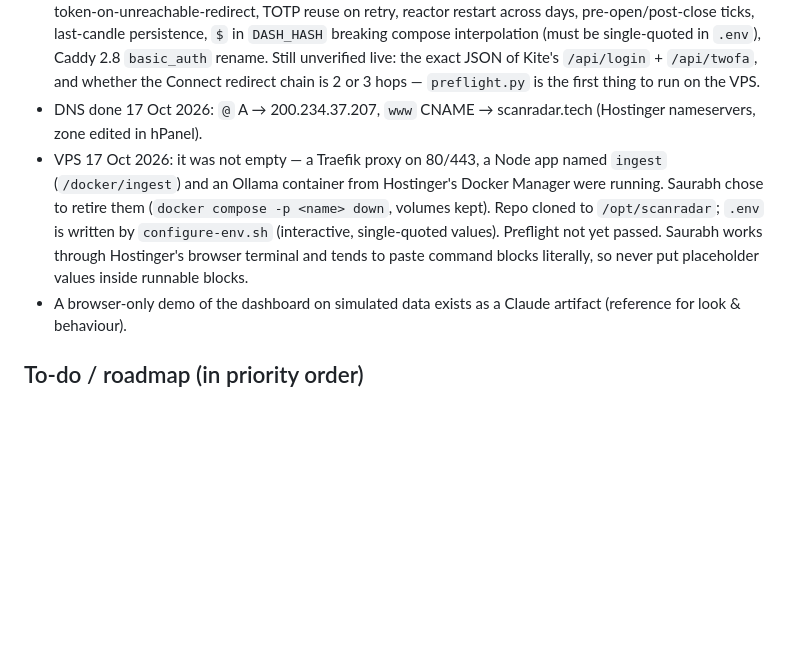
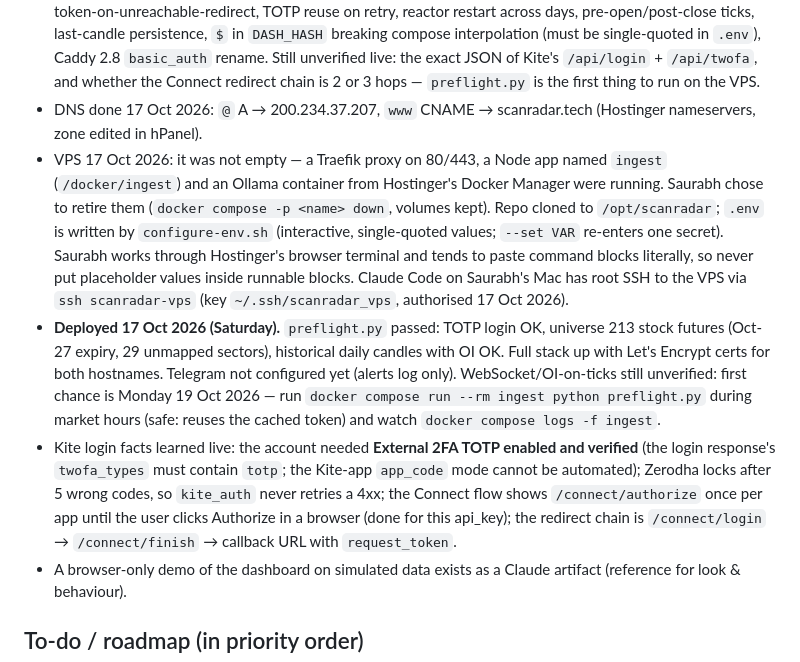
Before and after one commit to heliolabsx-ai/ScanRadar, a Markdown page: CLAUDE.md, the part around the change. GitHub-like rendering; blank space fills up the shorter version.

Commit message:
CLAUDE.md: deployed 17 Oct 2026; Kite login facts learned live
Co-Authored-By: Claude Fable 5.1 <noreply@anthropic.com>

```diff
--- a/CLAUDE.md
+++ b/CLAUDE.md
@@ -82,7 +82,9 @@ Verify: `https://scanradar.tech/api/health` → `{"ingest":"ready","ws":"connect
 - Code committed and pushed to GitHub (17 Oct 2026). Engine smoke-tested on synthetic candles. **Not yet run against live Kite data.**
 - Ingest first-day review done against kiteconnect 5.0.1 source: tick keys `last_price`/`volume_traded` (QUOTE) and `oi` (FULL) confirmed; fixed historical pacing (two calls per symbol were sharing one sleep), lost-token-on-unreachable-redirect, TOTP reuse on retry, reactor restart across days, pre-open/post-close ticks, last-candle persistence, `$` in `DASH_HASH` breaking compose interpolation (must be single-quoted in `.env`), Caddy 2.8 `basic_auth` rename. Still unverified live: the exact JSON of Kite's `/api/login` + `/api/twofa`, and whether the Connect redirect chain is 2 or 3 hops — `preflight.py` is the first thing to run on the VPS.
 - DNS done 17 Oct 2026: `@` A → 200.234.37.207, `www` CNAME → scanradar.tech (Hostinger nameservers, zone edited in hPanel).
-- VPS 17 Oct 2026: it was not empty — a Traefik proxy on 80/443, a Node app named `ingest` (`/docker/ingest`) and an Ollama container from Hostinger's Docker Manager were running. Saurabh chose to retire them (`docker compose -p <name> down`, volumes kept). Repo cloned to `/opt/scanradar`; `.env` is written by `configure-env.sh` (interactive, single-quoted values). Preflight not yet passed. Saurabh works through Hostinger's browser terminal and tends to paste command blocks literally, so never put placeholder values inside runnable blocks.
+- VPS 17 Oct 2026: it was not empty — a Traefik proxy on 80/443, a Node app named `ingest` (`/docker/ingest`) and an Ollama container from Hostinger's Docker Manager were running. Saurabh chose to retire them (`docker compose -p <name> down`, volumes kept). Repo cloned to `/opt/scanradar`; `.env` is written by `configure-env.sh` (interactive, single-quoted values; `--set VAR` re-enters one secret). Saurabh works through Hostinger's browser terminal and tends to paste command blocks literally, so never put placeholder values inside runnable blocks. Claude Code on Saurabh's Mac has root SSH to the VPS via `ssh scanradar-vps` (key `~/.ssh/scanradar_vps`, authorised 17 Oct 2026).
+- **Deployed 17 Oct 2026 (Saturday).** `preflight.py` passed: TOTP login OK, universe 213 stock futures (Oct-27 expiry, 29 unmapped sectors), historical daily candles with OI OK. Full stack up with Let's Encrypt certs for both hostnames. Telegram not configured yet (alerts log only). WebSocket/OI-on-ticks still unverified: first chance is Monday 19 Oct 2026 — run `docker compose run --rm ingest python preflight.py` during market hours (safe: reuses the cached token) and watch `docker compose logs -f ingest`.
+- Kite login facts learned live: the account needed **External 2FA TOTP enabled and verified** (the login response's `twofa_types` must contain `totp`; the Kite-app `app_code` mode cannot be automated); Zerodha locks after 5 wrong codes, so `kite_auth` never retries a 4xx; the Connect flow shows `/connect/authorize` once per app until the user clicks Authorize in a browser (done for this api_key); the redirect chain is `/connect/login` → `/connect/finish` → callback URL with `request_token`.
 - A browser-only demo of the dashboard on simulated data exists as a Claude artifact (reference for look & behaviour).
 
 ## To-do / roadmap (in priority order)
```
